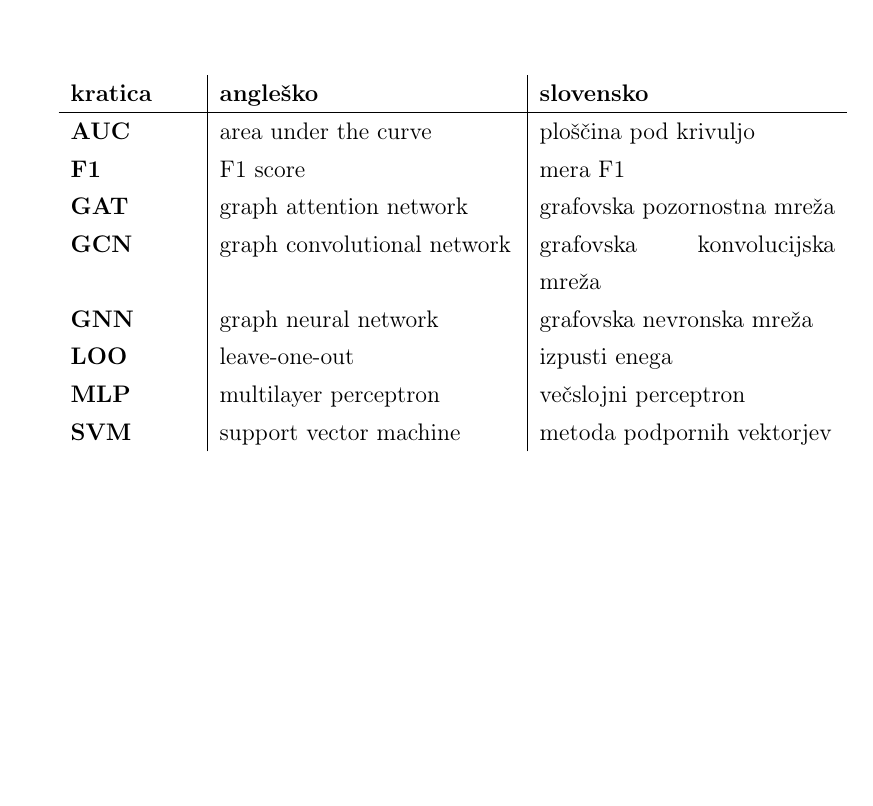
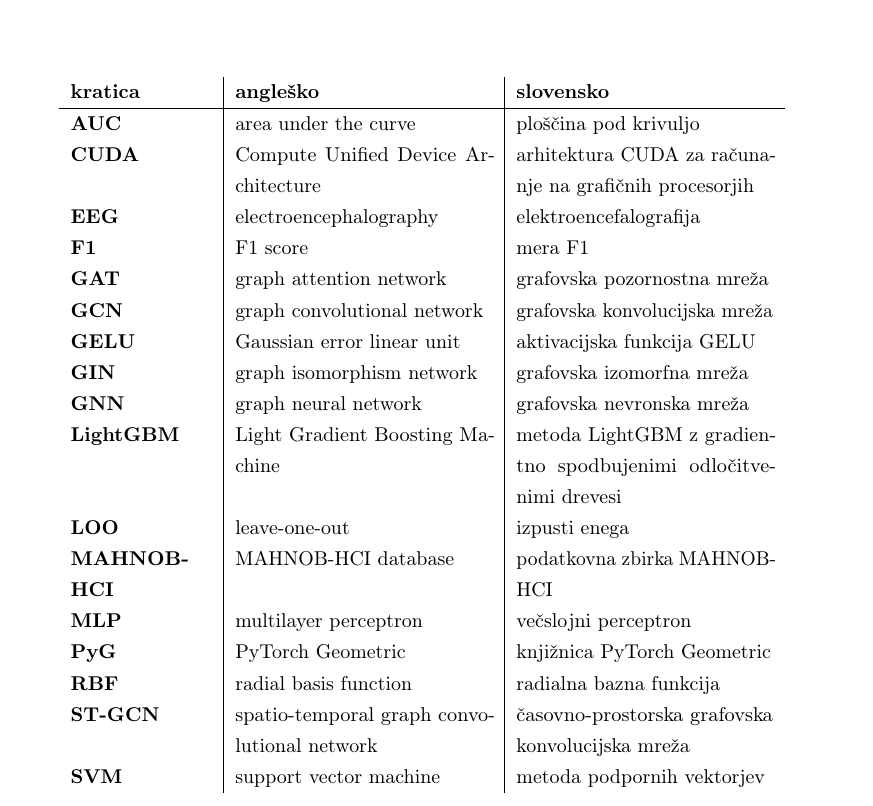
Before and after one commit to Space0code/diploma-latex, a LaTeX thesis (diploma.tex, which reads uvodni_del/seznam_kratic.tex): part of page 11 of 95, cut so that both start at the same text, the shorter picture padded with empty space. Compiled offline with pdfLaTeX.

Commit message:
seznam kratic posodobljen

```diff
--- a/uvodni_del/seznam_kratic.tex
+++ b/uvodni_del/seznam_kratic.tex
@@ -1,11 +1,22 @@
-\begin{tabular}{p{0.16\textwidth}|p{.38\textwidth}|p{.38\textwidth}}
+{\footnotesize
+\begin{tabular}{p{0.18\textwidth}|p{.33\textwidth}|p{.33\textwidth}}
   {\bf kratica} & {\bf angleško} & {\bf slovensko} \\ \hline
   {\bf AUC} & area under the curve & ploščina pod krivuljo \\
+  {\bf CUDA} & Compute Unified Device Architecture & arhitektura CUDA za računanje na grafičnih procesorjih \\
+  {\bf EEG} & electroencephalography & elektroencefalografija \\
   {\bf F1} & F1 score & mera F1 \\
   {\bf GAT} & graph attention network & grafovska pozornostna mreža \\
   {\bf GCN} & graph convolutional network & grafovska konvolucijska mreža \\
+  {\bf GELU} & Gaussian error linear unit & aktivacijska funkcija GELU \\
+  {\bf GIN} & graph isomorphism network & grafovska izomorfna mreža \\
   {\bf GNN} & graph neural network & grafovska nevronska mreža \\
+  {\bf LightGBM} & Light Gradient Boosting Machine & metoda LightGBM z gradientno spodbujenimi odločitvenimi drevesi \\
   {\bf LOO} & leave-one-out & izpusti enega \\
+  {\bf MAHNOB-HCI} & MAHNOB-HCI database & podatkovna zbirka MAHNOB-HCI \\
   {\bf MLP} & multilayer perceptron & večslojni perceptron \\
+  {\bf PyG} & PyTorch Geometric & knjižnica PyTorch Geometric \\
+  {\bf RBF} & radial basis function & radialna bazna funkcija \\
+  {\bf ST-GCN} & spatio-temporal graph convolutional network & časovno-prostorska grafovska konvolucijska mreža \\
   {\bf SVM} & support vector machine & metoda podpornih vektorjev \\
 \end{tabular}
+}
```
